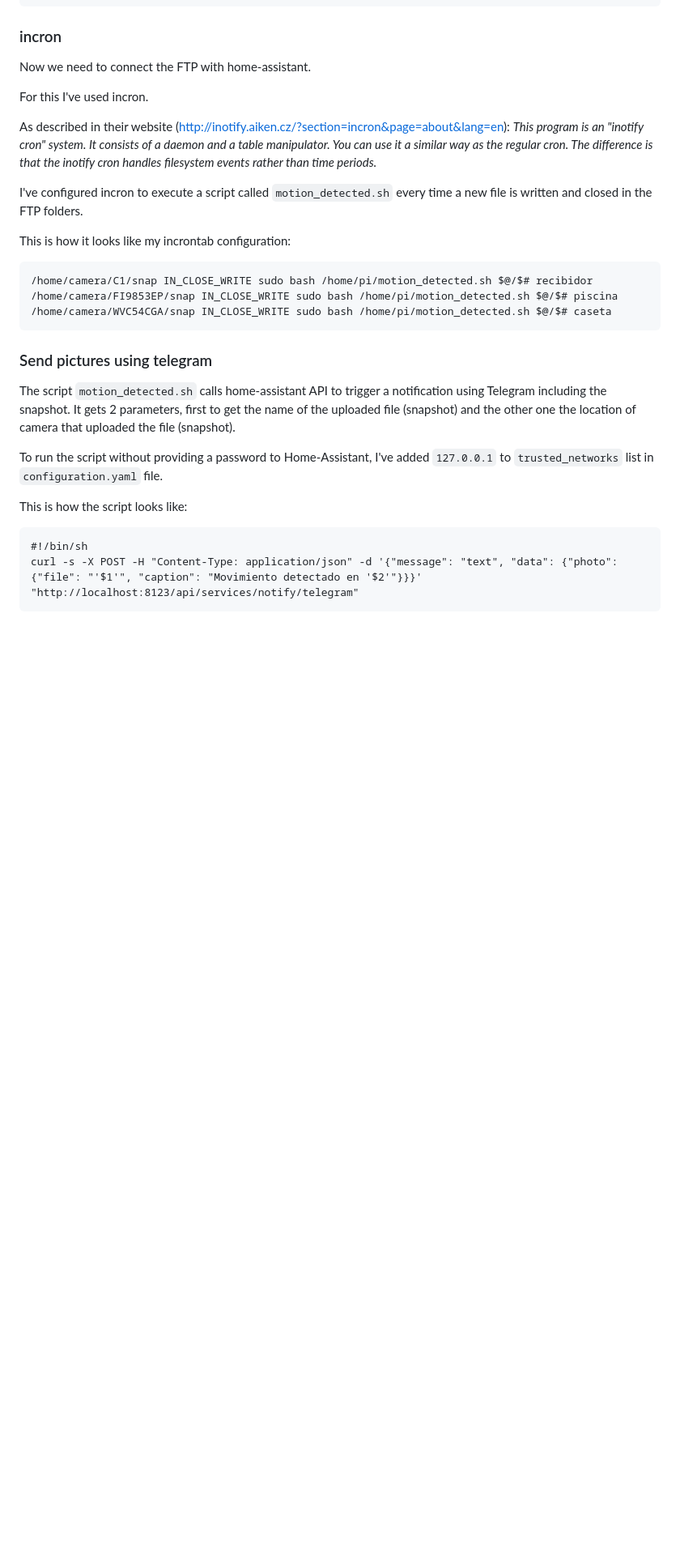
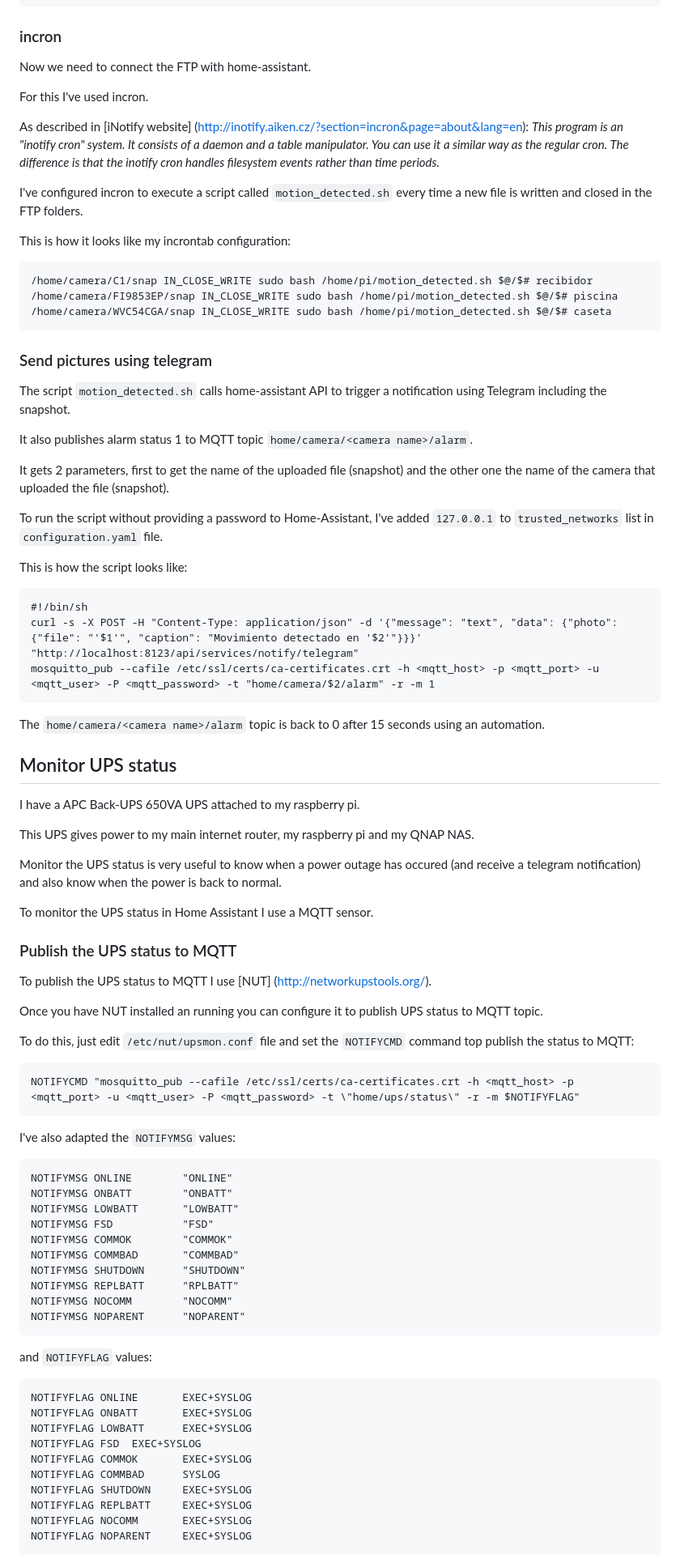
Before and after one commit to hokus15/home-assistant-config, a Markdown page: README.md, the part around the change printed below. Shown: that part at 81% size. Drawn GitHub-style; blank space fills up the shorter version.

````diff
--- a/README.md
+++ b/README.md
@@ -101,7 +108,7 @@ Now we need to connect the FTP with home-assistant.
 
 For this I've used incron.
 
-As described in their website (http://inotify.aiken.cz/?section=incron&page=about&lang=en): *This program is an "inotify cron" system. It consists of a daemon and a table manipulator. You can use it a similar way as the regular cron. The difference is that the inotify cron handles filesystem events rather than time periods.*
+As described in [iNotify website] (http://inotify.aiken.cz/?section=incron&page=about&lang=en): *This program is an "inotify cron" system. It consists of a daemon and a table manipulator. You can use it a similar way as the regular cron. The difference is that the inotify cron handles filesystem events rather than time periods.*
 
 I've configured incron to execute a script called `motion_detected.sh` every time a new file is written and closed in the FTP folders.
 
@@ -114,7 +121,10 @@ This is how it looks like my incrontab configuration:
 
 ### Send pictures using telegram
 The script `motion_detected.sh` calls home-assistant API to trigger a notification using Telegram including the snapshot.
-It gets 2 parameters, first to get the name of the uploaded file (snapshot) and the other one the location of camera that uploaded the file (snapshot).
+
+It also publishes alarm status 1 to MQTT topic `home/camera/<camera name>/alarm`.
+
+It gets 2 parameters, first to get the name of the uploaded file (snapshot) and the other one the name of the camera that uploaded the file (snapshot).
 
 To run the script without providing a password to Home-Assistant, I've added `127.0.0.1` to `trusted_networks` list in `configuration.yaml` file.
 
@@ -122,4 +132,60 @@ This is how the script looks like:
 ```
 #!/bin/sh
 curl -s -X POST -H "Content-Type: application/json" -d '{"message": "text", "data": {"photo": {"file": "'$1'", "caption": "Movimiento detectado en '$2'"}}}' "http://localhost:8123/api/services/notify/telegram"
+mosquitto_pub --cafile /etc/ssl/certs/ca-certificates.crt -h <mqtt_host> -p <mqtt_port> -u <mqtt_user> -P <mqtt_password> -t "home/camera/$2/alarm" -r -m 1
 ```
+
+The `home/camera/<camera name>/alarm` topic is back to 0 after 15 seconds using an automation.
+
+## Monitor UPS status
+
+I have a APC Back-UPS 650VA UPS attached to my raspberry pi.
+
+This UPS gives power to my main internet router, my raspberry pi and my QNAP NAS.
+
+Monitor the UPS status is very useful to know when a power outage has occured (and receive a telegram notification) and also know when the power is back to normal.
+
+To monitor the UPS status in Home Assistant I use a MQTT sensor.
+
+### Publish the UPS status to MQTT
+
+To publish the UPS status to MQTT I use [NUT] (http://networkupstools.org/).
+
+Once you have NUT installed an running you can configure it to publish UPS status to MQTT topic.
+
+To do this, just edit `/etc/nut/upsmon.conf` file and set the `NOTIFYCMD` command top publish the status to MQTT:
+
+```
+NOTIFYCMD "mosquitto_pub --cafile /etc/ssl/certs/ca-certificates.crt -h <mqtt_host> -p <mqtt_port> -u <mqtt_user> -P <mqtt_password> -t \"home/ups/status\" -r -m $NOTIFYFLAG"
+```
+
+I've also adapted the `NOTIFYMSG` values:
+
+```
+NOTIFYMSG ONLINE        "ONLINE"
+NOTIFYMSG ONBATT        "ONBATT"
+NOTIFYMSG LOWBATT       "LOWBATT"
+NOTIFYMSG FSD           "FSD"
+NOTIFYMSG COMMOK        "COMMOK"
+NOTIFYMSG COMMBAD       "COMMBAD"
+NOTIFYMSG SHUTDOWN      "SHUTDOWN"
+NOTIFYMSG REPLBATT      "RPLBATT"
+NOTIFYMSG NOCOMM        "NOCOMM"
+NOTIFYMSG NOPARENT      "NOPARENT"
+```
+
+and `NOTIFYFLAG` values:
+
+```
+NOTIFYFLAG ONLINE       EXEC+SYSLOG
+NOTIFYFLAG ONBATT       EXEC+SYSLOG
+NOTIFYFLAG LOWBATT      EXEC+SYSLOG
+NOTIFYFLAG FSD  EXEC+SYSLOG
+NOTIFYFLAG COMMOK       EXEC+SYSLOG
+NOTIFYFLAG COMMBAD      SYSLOG
+NOTIFYFLAG SHUTDOWN     EXEC+SYSLOG
+NOTIFYFLAG REPLBATT     EXEC+SYSLOG
+NOTIFYFLAG NOCOMM       EXEC+SYSLOG
+NOTIFYFLAG NOPARENT     EXEC+SYSLOG
+```
+
````
Also changed, not shown: other parts of README.md (+51 -2 lines), UPS_monitor.png (added), hass-config3.png, ink_level_monitor.png (added).
